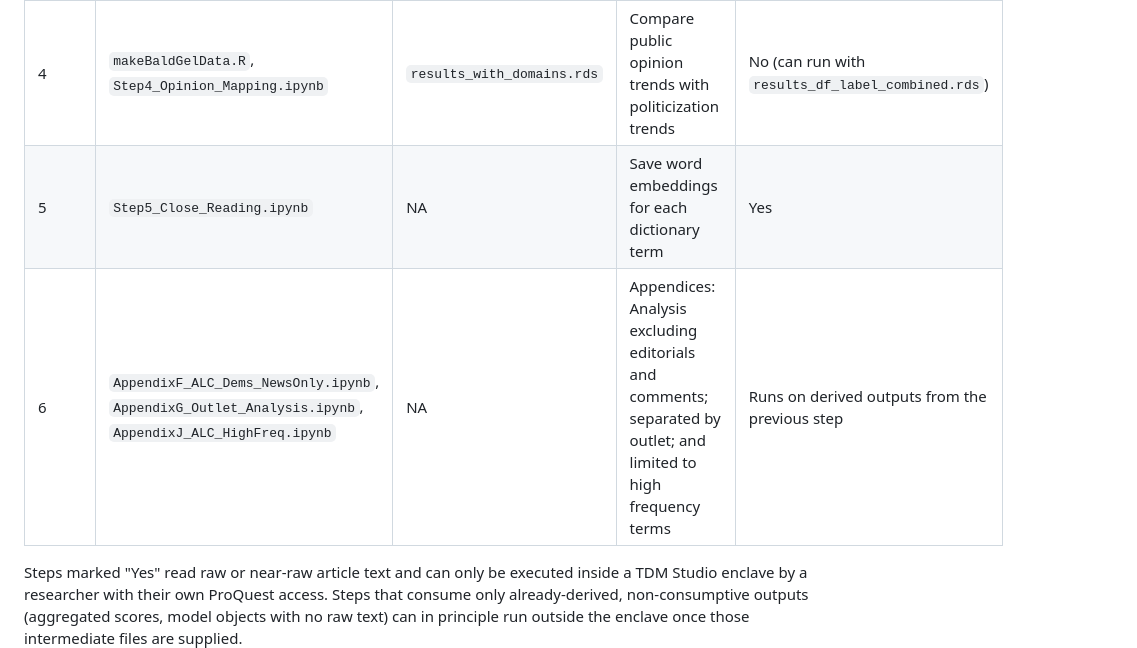
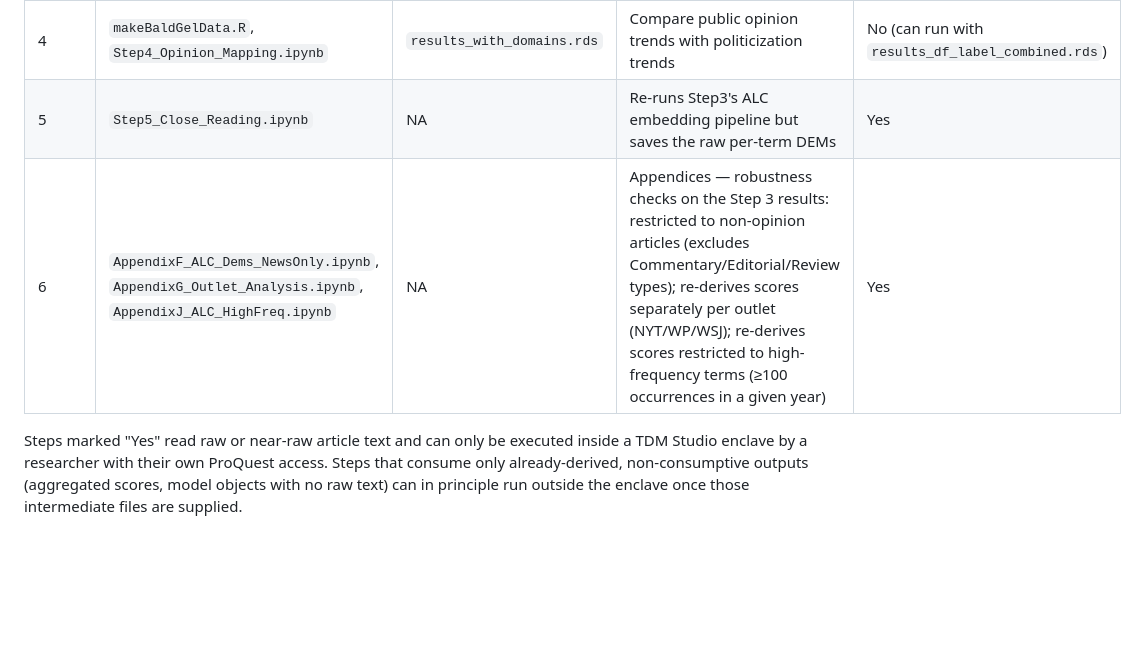
Before and after one commit to TerrenceChen/Politicization_paper, a Markdown page: README.md, the part around the change. GitHub-like rendering; blank space fills up the shorter version.

```diff
--- a/README.md
+++ b/README.md
@@ -34,8 +34,8 @@ Each stage reads files written by the previous one:
 | 2 | `Step2_Topic_Models.ipynb`, `topic_screening.R` | `topics_screened.csv` | LDA topic modeling; manual topic/term screening | No (can run with the file `dfm_all_compressed_0412.rds`) |
 | 3 | `Step3_ALC_Embedding.ipynb` | `glove.rds`, `khodakA.rds` |Core analysis: ALC embeddings, politicization scores, regressions, graphs | Yes |
 | 4 | `makeBaldGelData.R`, `Step4_Opinion_Mapping.ipynb` | `results_with_domains.rds` | Compare public opinion trends with politicization trends | No (can run with `results_df_label_combined.rds`) |
-| 5 | `Step5_Close_Reading.ipynb` | NA | Save word embeddings for each dictionary term | Yes |
-| 6 | `AppendixF_ALC_Dems_NewsOnly.ipynb`, `AppendixG_Outlet_Analysis.ipynb`, `AppendixJ_ALC_HighFreq.ipynb` | NA | Appendices: Analysis excluding editorials and comments; separated by outlet; and limited to high frequency terms | Runs on derived outputs from the previous step |
+| 5 | `Step5_Close_Reading.ipynb` | NA | Re-runs Step3's ALC embedding pipeline but saves the raw per-term DEMs | Yes |
+| 6 | `AppendixF_ALC_Dems_NewsOnly.ipynb`, `AppendixG_Outlet_Analysis.ipynb`, `AppendixJ_ALC_HighFreq.ipynb` | NA | Appendices — robustness checks on the Step 3 results: restricted to non-opinion articles (excludes Commentary/Editorial/Review types); re-derives scores separately per outlet (NYT/WP/WSJ); re-derives scores restricted to high-frequency terms (≥100 occurrences in a given year) | Yes |
 
 Steps marked "Yes" read raw or near-raw article text and can only be executed inside a TDM Studio enclave by a researcher with their own ProQuest access.
 Steps that consume only already-derived, non-consumptive outputs (aggregated scores, model objects with no raw text) can in principle run outside the enclave once those intermediate files are supplied.
```
